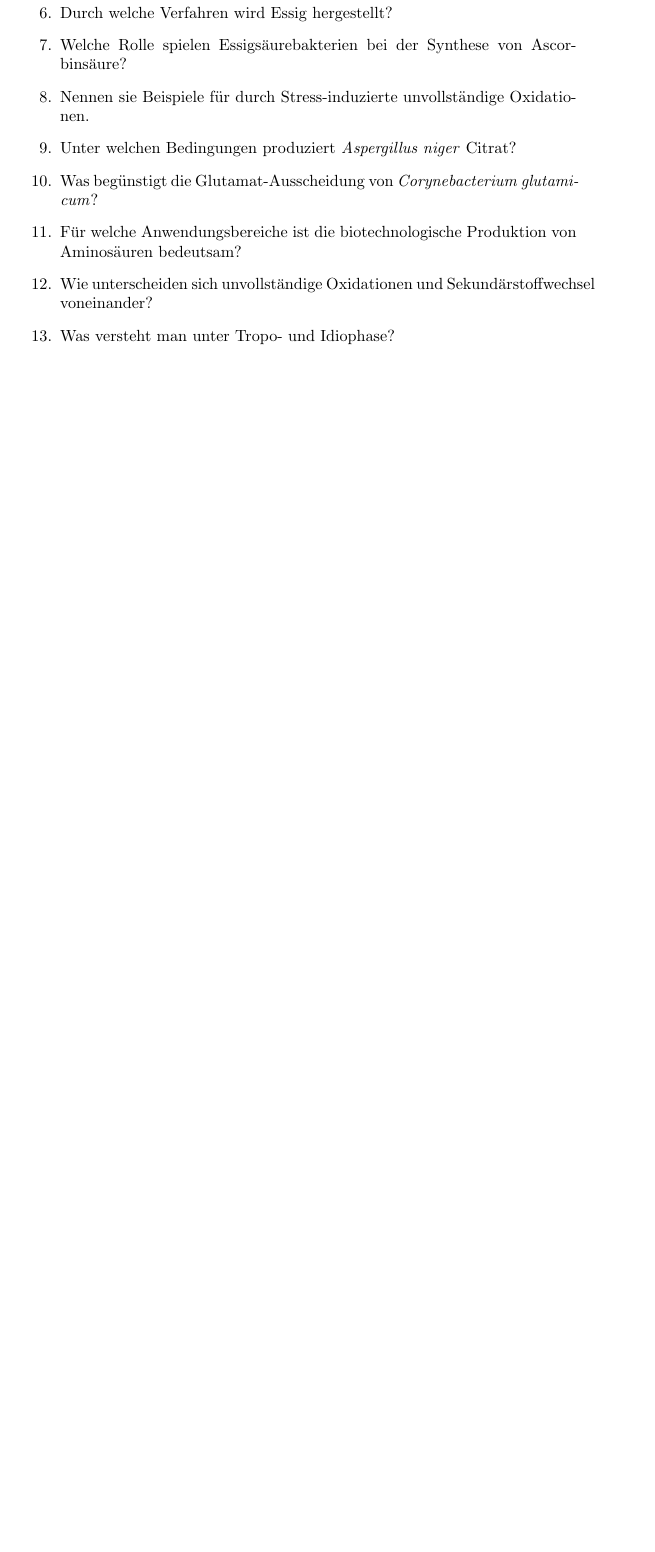
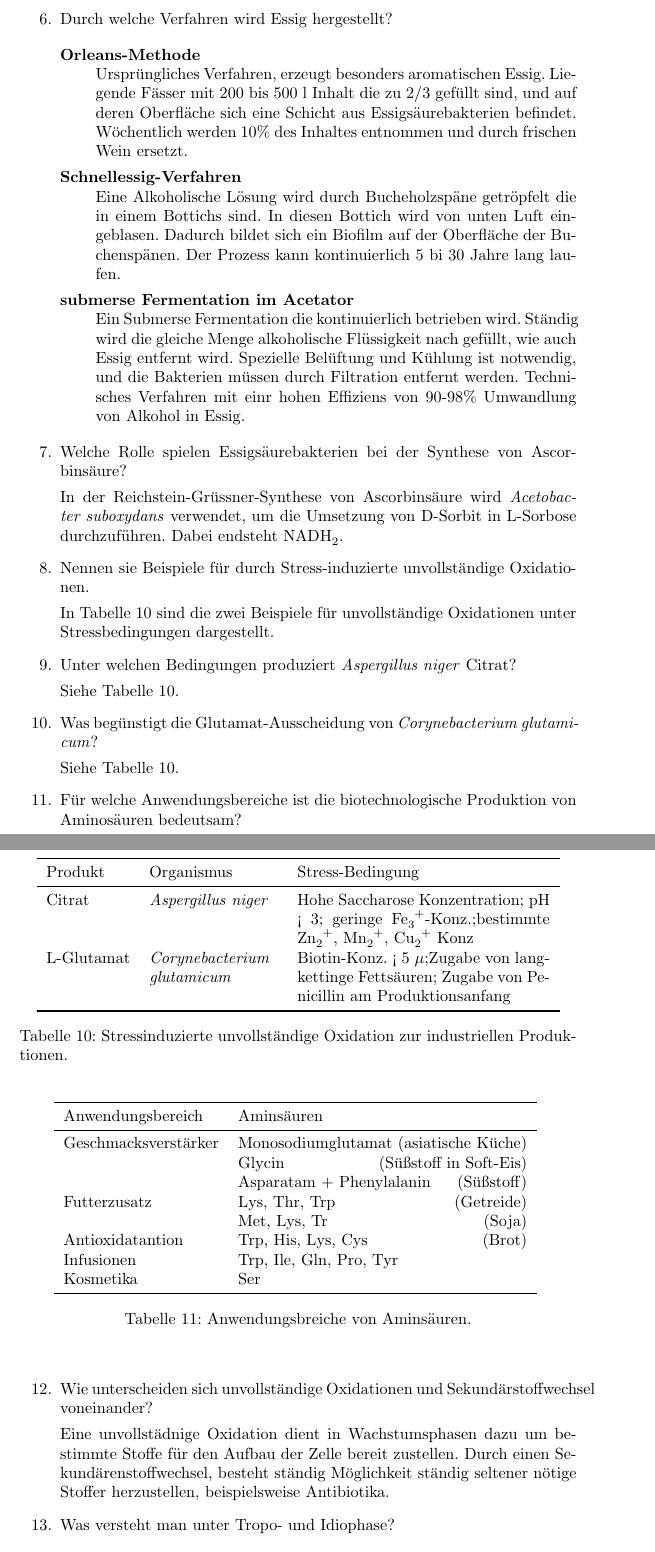
Before and after one commit to cap1/mikrobiologie_tutorium, a LaTeX document (document.tex, which reads sections/biotech_2.tex): part of page 28 of 34 before the commit and two parts of pages 28 and 29 of 36 after it, the two joined at a grey line, cut so that both start at the same text, the shorter picture padded with empty space. Compiled offline with pdfLaTeX.

Commit message:
added multirow advancing in biotech 3 questions left

```diff
--- a/document.tex
+++ b/document.tex
@@ -8,6 +8,7 @@
 \usepackage{booktabs}
 \usepackage{subfig}
 \usepackage{textcomp}
+\usepackage{multirow}
 
 \begin{document}
 \title{Fragen zum Mikrobiologie Tutorium}
--- a/sections/biotech_2.tex
+++ b/sections/biotech_2.tex
@@ -50,6 +57,86 @@
+		\begin{description}
+			\item[Orleans-Methode] \hfill \\
+				Ursprüngliches Verfahren, erzeugt besonders aromatischen Essig.
+				Liegende Fässer mit 200 bis 500 l Inhalt die zu 2/3 gefüllt sind,
+				und auf deren Oberfläche sich eine Schicht aus Essigsäurebakterien befindet.
+				Wöchentlich werden 10\% des Inhaltes entnommen
+				und durch frischen Wein ersetzt.
+			\item[Schnellessig-Verfahren] \hfill \\
+				Eine Alkoholische Lösung wird durch Bucheholzspäne getröpfelt die in einem Bottichs sind.
+				In diesen Bottich wird von unten Luft eingeblasen.
+				Dadurch bildet sich ein Biofilm auf der Oberfläche der Buchenspänen.
+				Der Prozess kann kontinuierlich 5 bi 30 Jahre lang laufen.
+			\item[submerse Fermentation im Acetator] \hfill \\
+				Ein Submerse Fermentation die kontinuierlich betrieben wird.
+				Ständig wird die gleiche Menge alkoholische Flüssigkeit nach gefüllt,
+				wie auch Essig entfernt wird.
+				Spezielle Belüftung und Kühlung ist notwendig,
+				und die Bakterien müssen durch Filtration entfernt werden.
+				Technisches Verfahren mit einr hohen Effiziens von 90-98\% Umwandlung von
+				Alkohol in Essig.
+		\end{description}
+
 	\item Welche Rolle spielen Essigsäurebakterien bei der Synthese von Ascorbinsäure?
+
+		In der Reichstein-Grüssner-Synthese von Ascorbinsäure wird \emph{Acetobacter suboxydans} verwendet,
+		um die Umsetzung von D-Sorbit in L-Sorbose durchzuführen.
+		Dabei endsteht \ce{NADH2}.
+
 	\item Nennen sie Beispiele für durch Stress-induzierte unvollständige Oxidationen.
+
+		In Tabelle \ref{tab:stressigeunvollstdoxidat} sind die zwei Beispiele für unvollständige Oxidationen
+		unter Stressbedingungen dargestellt.
+
+		\begin{table}[ht!]
+		\begin{center}
+		\begin{tabular}{l p{2.8cm} p{5.5cm}}
+		\toprule
+		Produkt	&	Organismus	&	Stress-Bedingung\\
+		\midrule
+		Citrat		&	\emph{Aspergillus niger}	&	Hohe Saccharose Konzentration; pH < 3; geringe \ce{Fe3+}-Konz.;bestimmte \ce{Zn2+}, \ce{Mn2+}, \ce{Cu2+} Konz \\
+		L-Glutamat	&	\emph{Corynebacterium glutamicum} 	&	Biotin-Konz. < 5 \begin{math}\mu\end{math};Zugabe von langkettinge Fettsäuren; Zugabe von Penicillin am Produktionsanfang	\\
+		\bottomrule
+		\end{tabular}
+		\caption{Stressinduzierte unvollständige Oxidation zur industriellen Produktionen.}
+		\label{tab:stressigeunvollstdoxidat}
+		\end{center}
+		\end{table}
+
 	\item Unter welchen Bedingungen produziert \emph{Aspergillus niger} Citrat?
+
+		Siehe Tabelle \ref{tab:stressigeunvollstdoxidat}.
+
 	\item Was begünstigt die Glutamat-Ausscheidung von \emph{Corynebacterium glutamicum}?
+
+		Siehe Tabelle \ref{tab:stressigeunvollstdoxidat}.
+
 	\item Für welche Anwendungsbereiche ist die biotechnologische Produktion von Aminosäuren bedeutsam?
+
+		\begin{table}[h!]
+		\begin{center}
+		\begin{tabular}{l l}
+		\toprule
+			Anwendungsbereich	&	Aminsäuren \\
+			\midrule
+			Geschmacksverstärker	&	Monosodiumglutamat \hfill (asiatische Küche)\\
+			\multirow{2}{*}{}		&	Glycin \hfill (Süßstoff in Soft-Eis)\\
+										&	Asparatam + Phenylalanin \hfill (Süßstoff)\\
+			Futterzusatz			&	Lys, Thr, Trp \hfill	(Getreide) \\
+										&	Met, Lys, Tr \hfill(Soja) \\
+			Antioxidatantion		&	Trp, His, Lys, Cys \hfill (Brot) \\
+			Infusionen				&	Trp, Ile, Gln, Pro, Tyr \\
+			Kosmetika				& 	Ser \\
+		\bottomrule
+		\end{tabular}
+		\label{tab:anwenungAS}
+		\caption{Anwendungsbreiche von Aminsäuren.}
+		\end{center}
+		\end{table}
+
 	\item Wie unterscheiden sich unvollständige Oxidationen und Sekundärstoffwechsel voneinander?
+
+		Eine unvollstädnige Oxidation dient in Wachstumsphasen dazu um bestimmte Stoffe für den
+		Aufbau der Zelle bereit zustellen.
+		Durch einen Sekundärenstoffwechsel,
+		besteht ständig Möglichkeit ständig seltener nötige Stoffer herzustellen,
+		beispielsweise Antibiotika.
```
Also changed, not shown: sections/biotech_2.tex (35 more changed lines).
